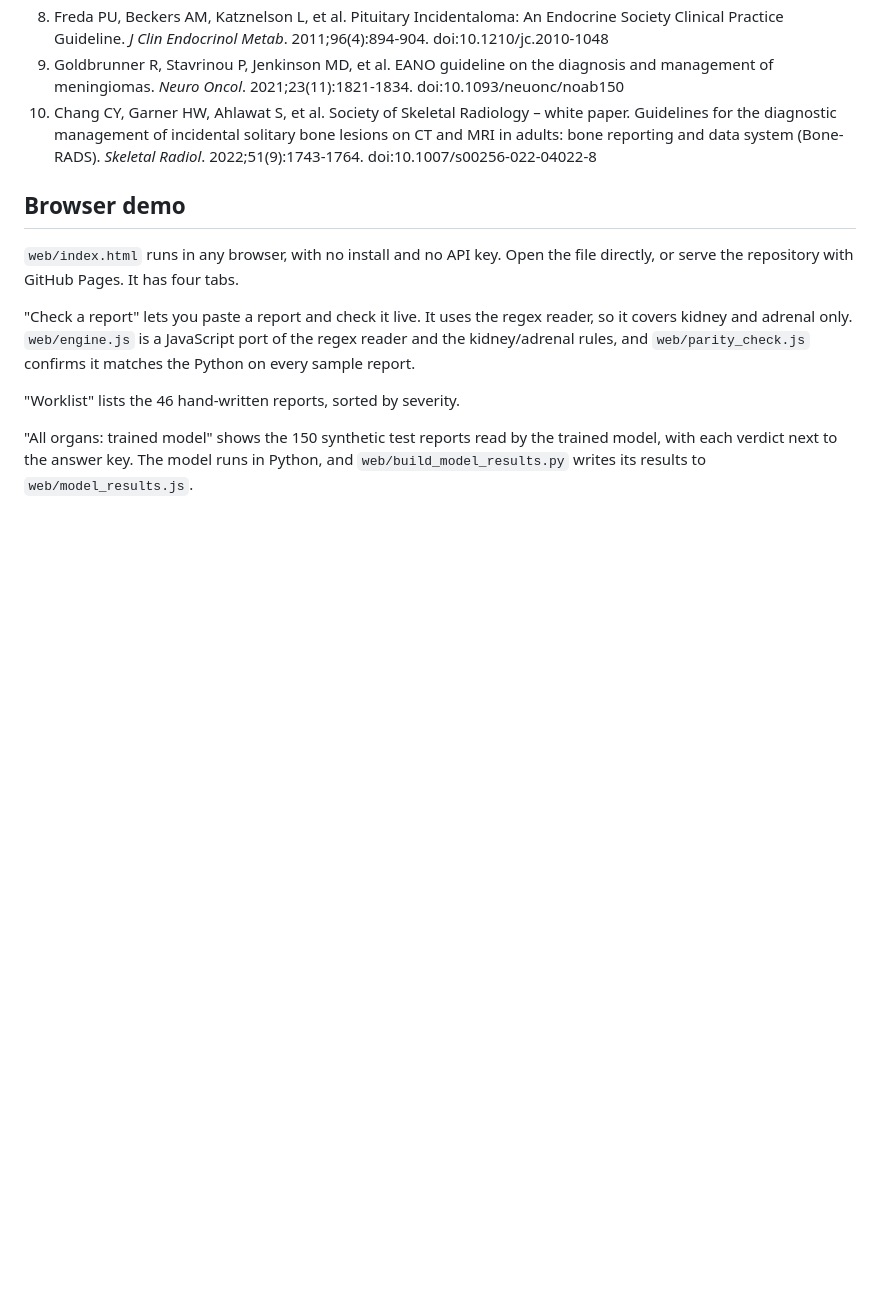
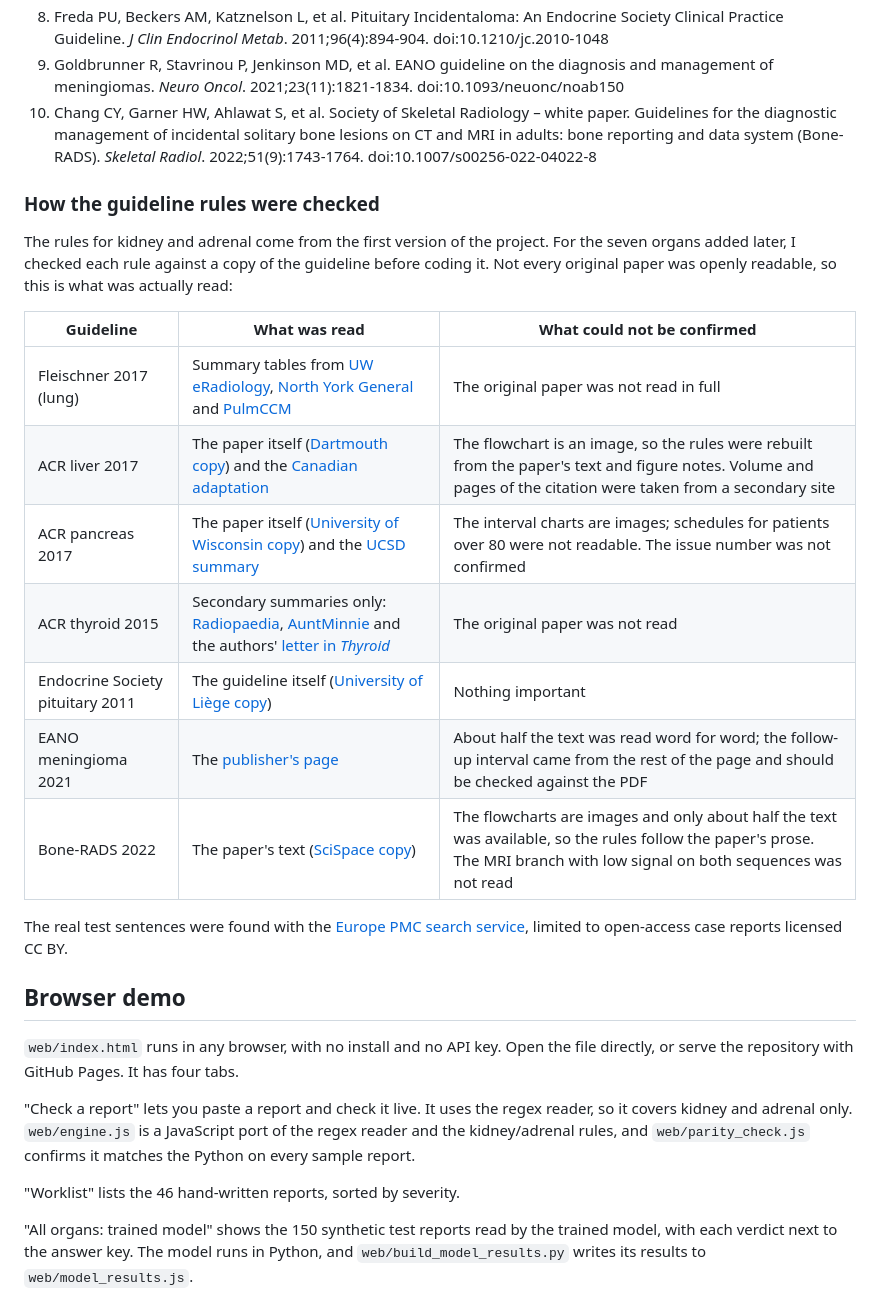
Before and after one commit to ShaminiRamkumarT/incidentaloma-navigator, a Markdown page: README.md, the part around the change. Rendered like a GitHub page; blank space fills up the shorter version.

Commit message:
List which copy of each guideline was read and what could not be confirmed

```diff
--- a/README.md
+++ b/README.md
@@ -239,6 +239,22 @@ Sources:
 9. Goldbrunner R, Stavrinou P, Jenkinson MD, et al. EANO guideline on the diagnosis and management of meningiomas. *Neuro Oncol*. 2021;23(11):1821-1834. doi:10.1093/neuonc/noab150
 10. Chang CY, Garner HW, Ahlawat S, et al. Society of Skeletal Radiology – white paper. Guidelines for the diagnostic management of incidental solitary bone lesions on CT and MRI in adults: bone reporting and data system (Bone-RADS). *Skeletal Radiol*. 2022;51(9):1743-1764. doi:10.1007/s00256-022-04022-8
 
+### How the guideline rules were checked
+
+The rules for kidney and adrenal come from the first version of the project. For the seven organs added later, I checked each rule against a copy of the guideline before coding it. Not every original paper was openly readable, so this is what was actually read:
+
+| Guideline | What was read | What could not be confirmed |
+|---|---|---|
+| Fleischner 2017 (lung) | Summary tables from [UW eRadiology](https://sites.uw.edu/eradsite/trauma-radiology-reference-resource/4-chest/fleischner-guidelines-for-pulmonary-nodules-2017), [North York General](https://www.nygh.on.ca/wp-content/uploads/2024/03/3133_Fleischner_Society_2017_Guidelines.pdf) and [PulmCCM](https://www.pulmccm.org/p/fleischner-society-guideline-update-2017) | The original paper was not read in full |
+| ACR liver 2017 | The paper itself ([Dartmouth copy](https://geiselmed.dartmouth.edu/radiology/wp-content/uploads/sites/47/2019/04/incidental_liver.pdf)) and the [Canadian adaptation](https://journals.sagepub.com/doi/full/10.1177/0846537120928349) | The flowchart is an image, so the rules were rebuilt from the paper's text and figure notes. Volume and pages of the citation were taken from a secondary site |
+| ACR pancreas 2017 | The paper itself ([University of Wisconsin copy](https://wiki.radiology.wisc.edu/images/1/13/Acrpancfull.pdf)) and the [UCSD summary](https://radres.ucsd.edu/pancreas) | The interval charts are images; schedules for patients over 80 were not readable. The issue number was not confirmed |
+| ACR thyroid 2015 | Secondary summaries only: [Radiopaedia](https://radiopaedia.org/articles/69951), [AuntMinnie](https://www.auntminnie.com/clinical-news/ultrasound/article/15610817/acr-committee-offers-tips-for-incidental-thyroid-nodules) and the authors' [letter in *Thyroid*](https://core.ac.uk/download/70381401.pdf) | The original paper was not read |
+| Endocrine Society pituitary 2011 | The guideline itself ([University of Liège copy](https://orbi.uliege.be/bitstream/2268/71283/1/JCEMFreda-2010.pdf)) | Nothing important |
+| EANO meningioma 2021 | The [publisher's page](https://academic.oup.com/neuro-oncology/article/23/11/1821/6310843) | About half the text was read word for word; the follow-up interval came from the rest of the page and should be checked against the PDF |
+| Bone-RADS 2022 | The paper's text ([SciSpace copy](https://scispace.com/pdf/society-of-skeletal-radiology-white-paper-guidelines-for-the-jumd1zv5.pdf)) | The flowcharts are images and only about half the text was available, so the rules follow the paper's prose. The MRI branch with low signal on both sequences was not read |
+
+The real test sentences were found with the [Europe PMC search service](https://europepmc.org/RestfulWebService), limited to open-access case reports licensed CC BY.
+
 ## Browser demo
 
 `web/index.html` runs in any browser, with no install and no API key. Open the file directly, or serve the repository with GitHub Pages. It has four tabs.
```
